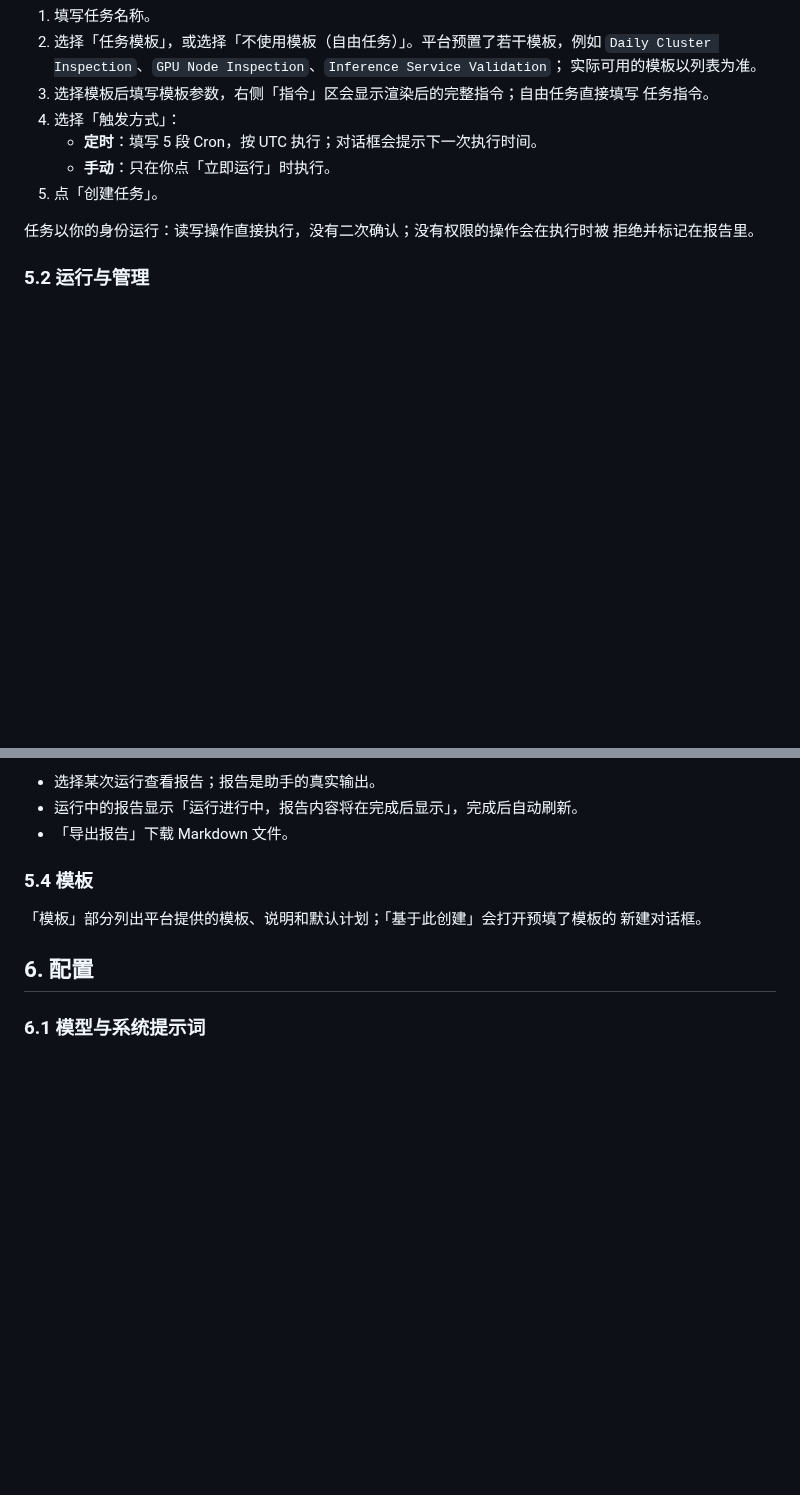
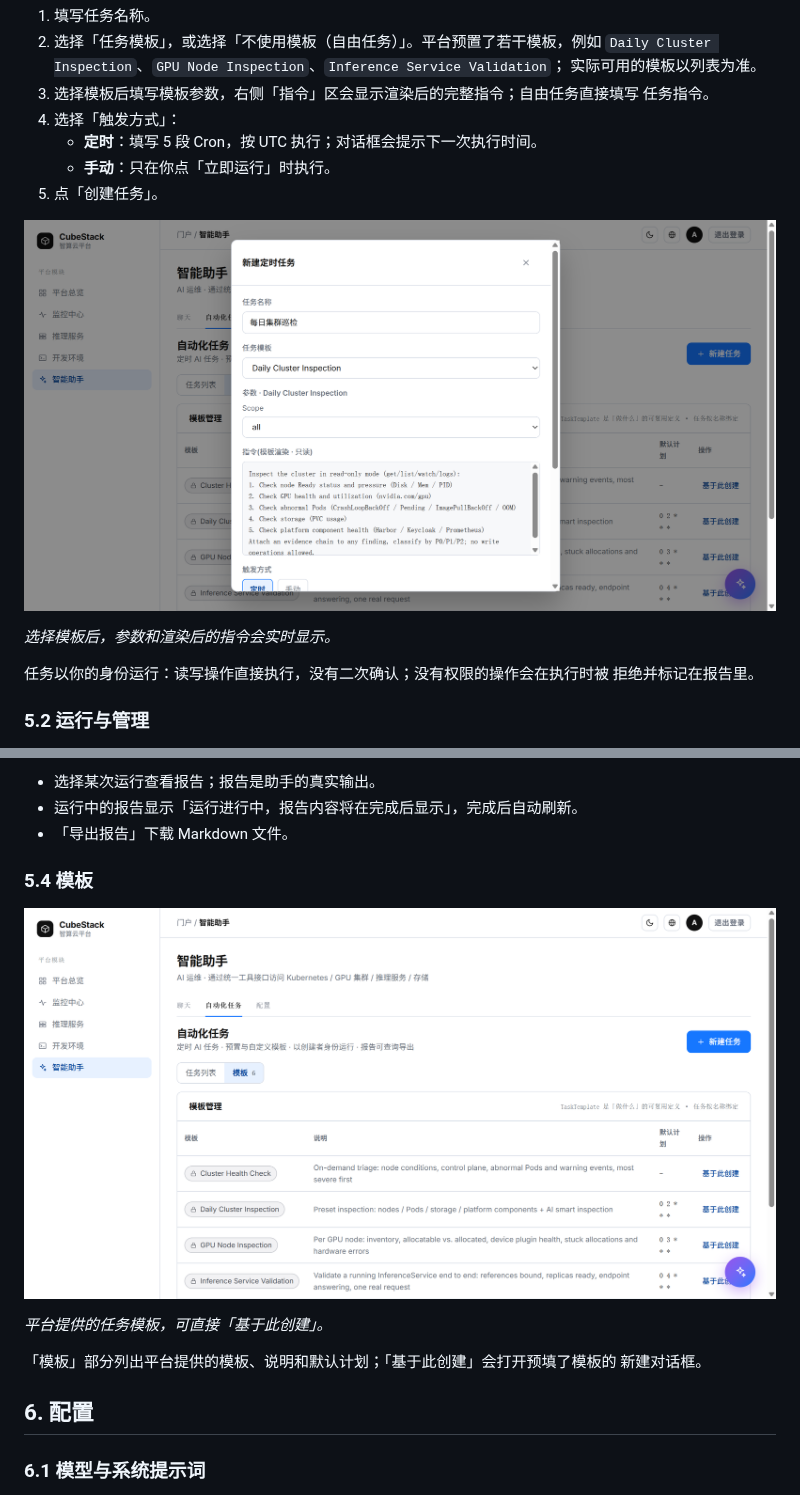
Before and after one commit to suanova/cubepilot, a Markdown page: docs/cubepilot/user-guide.md, 2 parts joined by grey strips. Drawn GitHub-style; pictures changed too: docs/cubepilot/images/new-task.png (added), docs/cubepilot/images/task-templates.png (added); blank space fills up the shorter version.

```diff
--- a/docs/cubepilot/user-guide.md
+++ b/docs/cubepilot/user-guide.md
@@ -137,6 +145,10 @@ provider 端点不可达。
    - **手动**：只在你点「立即运行」时执行。
 5. 点「创建任务」。
 
+![新建任务](images/new-task.png)
+
+*选择模板后，参数和渲染后的指令会实时显示。*
+
 任务以你的身份运行：读写操作直接执行，没有二次确认；没有权限的操作会在执行时被
 拒绝并标记在报告里。
 
@@ -155,6 +167,10 @@ provider 端点不可达。
 - 「导出报告」下载 Markdown 文件。
 
 ### 5.4 模板
+
+![任务模板](images/task-templates.png)
+
+*平台提供的任务模板，可直接「基于此创建」。*
 
 「模板」部分列出平台提供的模板、说明和默认计划；「基于此创建」会打开预填了模板的
 新建对话框。
```
Also changed, not shown: other parts of docs/cubepilot/user-guide.md (+12 -0 lines), docs/cubepilot/images/chat.png (added), docs/cubepilot/images/config.png (added), docs/cubepilot/images/confirm-policy.png (added).
